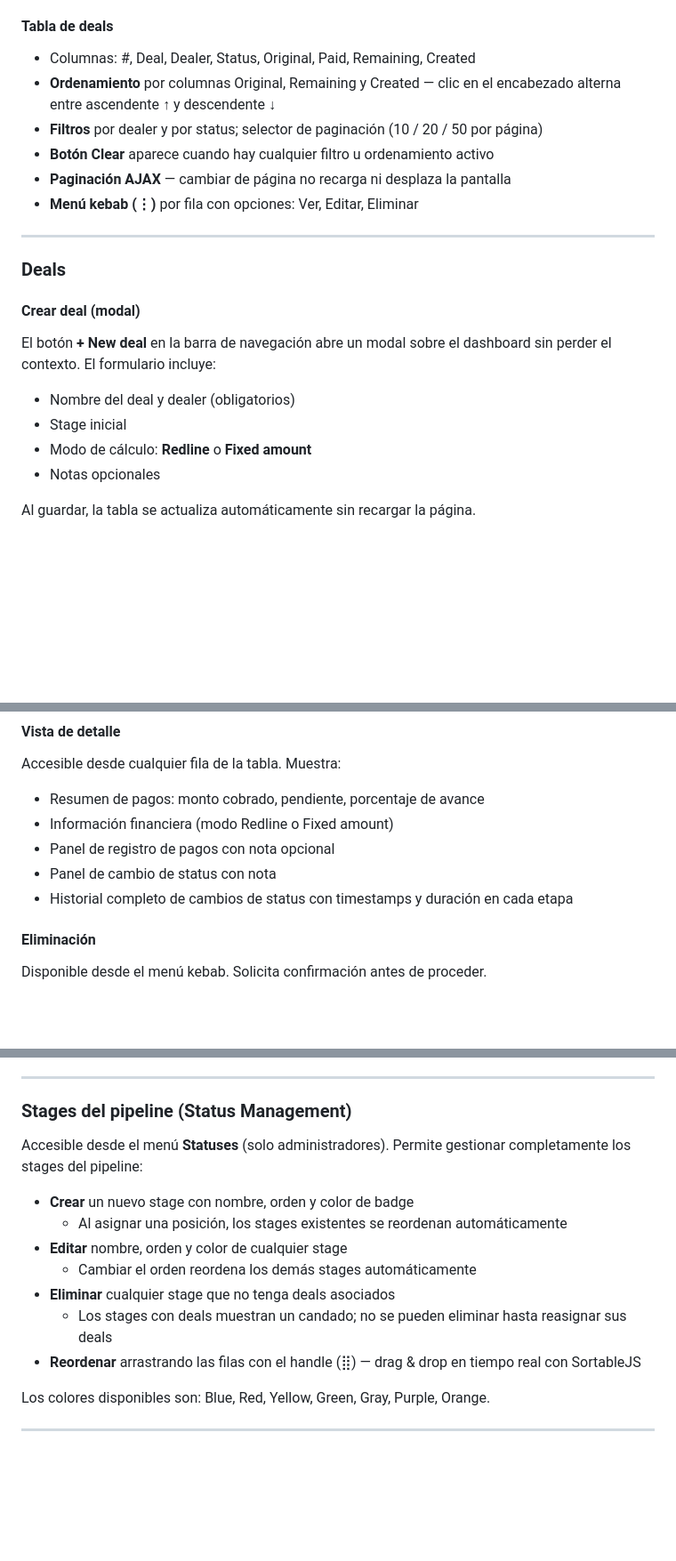
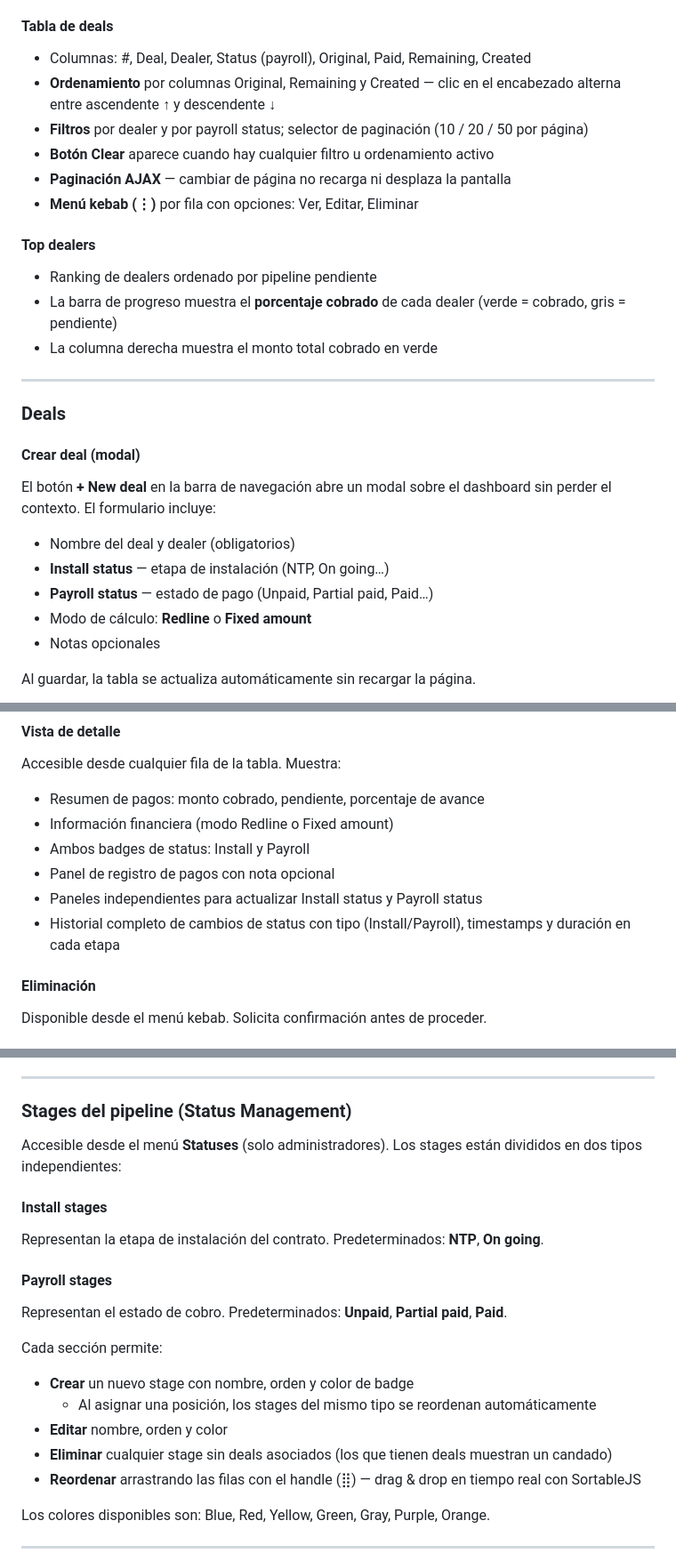
Before and after one commit to harpaudit/Test---repository, a Markdown page: README.md, 3 parts joined by grey strips. Shown at 89% size. Drawn GitHub-style; blank space fills up the shorter version.

Commit message:
docs: update README with dual-status system and latest UI changes
Co-Authored-By: Claude Sonnet 4.6 <noreply@anthropic.com>

```diff
--- a/README.md
+++ b/README.md
@@ -100,12 +100,17 @@ Cuatro tarjetas con los indicadores clave:
 - **Columna derecha:** Tabla completa de todos los deals
 
 #### Tabla de deals
-- Columnas: #, Deal, Dealer, Status, Original, Paid, Remaining, Created
+- Columnas: #, Deal, Dealer, Status (payroll), Original, Paid, Remaining, Created
 - **Ordenamiento** por columnas Original, Remaining y Created — clic en el encabezado alterna entre ascendente ↑ y descendente ↓
-- **Filtros** por dealer y por status; selector de paginación (10 / 20 / 50 por página)
+- **Filtros** por dealer y por payroll status; selector de paginación (10 / 20 / 50 por página)
 - **Botón Clear** aparece cuando hay cualquier filtro u ordenamiento activo
 - **Paginación AJAX** — cambiar de página no recarga ni desplaza la pantalla
 - **Menú kebab (⋮)** por fila con opciones: Ver, Editar, Eliminar
+
+#### Top dealers
+- Ranking de dealers ordenado por pipeline pendiente
+- La barra de progreso muestra el **porcentaje cobrado** de cada dealer (verde = cobrado, gris = pendiente)
+- La columna derecha muestra el monto total cobrado en verde
 
 ---
 
@@ -114,7 +119,8 @@ Cuatro tarjetas con los indicadores clave:
 #### Crear deal (modal)
 El botón **+ New deal** en la barra de navegación abre un modal sobre el dashboard sin perder el contexto. El formulario incluye:
 - Nombre del deal y dealer (obligatorios)
-- Stage inicial
+- **Install status** — etapa de instalación (NTP, On going…)
+- **Payroll status** — estado de pago (Unpaid, Partial paid, Paid…)
 - Modo de cálculo: **Redline** o **Fixed amount**
 - Notas opcionales
 
@@ -127,9 +133,10 @@ El botón **Edit deal** en la vista de detalle, y la opción **Edit** del menú
 Accesible desde cualquier fila de la tabla. Muestra:
 - Resumen de pagos: monto cobrado, pendiente, porcentaje de avance
 - Información financiera (modo Redline o Fixed amount)
+- Ambos badges de status: Install y Payroll
 - Panel de registro de pagos con nota opcional
-- Panel de cambio de status con nota
-- Historial completo de cambios de status con timestamps y duración en cada etapa
+- Paneles independientes para actualizar Install status y Payroll status
+- Historial completo de cambios de status con tipo (Install/Payroll), timestamps y duración en cada etapa
 
 #### Eliminación
 Disponible desde el menú kebab. Solicita confirmación antes de proceder.
@@ -167,14 +174,19 @@ Para cuando el dealer no provee datos granulares. Se ingresa únicamente el **Mo
 
 ### Stages del pipeline (Status Management)
 
-Accesible desde el menú **Statuses** (solo administradores). Permite gestionar completamente los stages del pipeline:
+Accesible desde el menú **Statuses** (solo administradores). Los stages están divididos en dos tipos independientes:
 
+#### Install stages
+Representan la etapa de instalación del contrato. Predeterminados: **NTP**, **On going**.
+
+#### Payroll stages
+Representan el estado de cobro. Predeterminados: **Unpaid**, **Partial paid**, **Paid**.
+
+Cada sección permite:
 - **Crear** un nuevo stage con nombre, orden y color de badge
-  - Al asignar una posición, los stages existentes se reordenan automáticamente
-- **Editar** nombre, orden y color de cualquier stage
-  - Cambiar el orden reordena los demás stages automáticamente
-- **Eliminar** cualquier stage que no tenga deals asociados
-  - Los stages con deals muestran un candado; no se pueden eliminar hasta reasignar sus deals
+  - Al asignar una posición, los stages del mismo tipo se reordenan automáticamente
+- **Editar** nombre, orden y color
+- **Eliminar** cualquier stage sin deals asociados (los que tienen deals muestran un candado)
 - **Reordenar** arrastrando las filas con el handle (⣿) — drag & drop en tiempo real con SortableJS
 
 Los colores disponibles son: Blue, Red, Yellow, Green, Gray, Purple, Orange.
```
